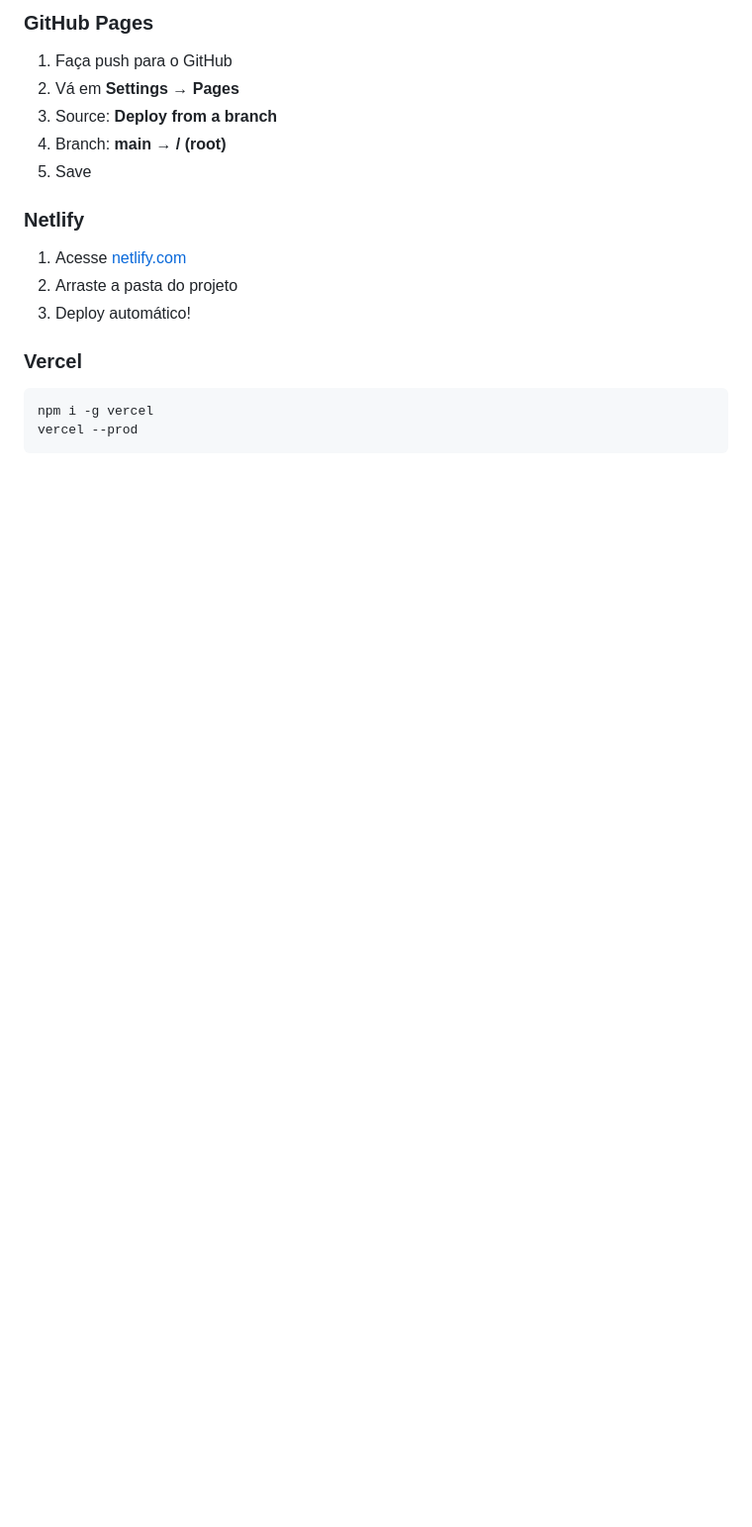
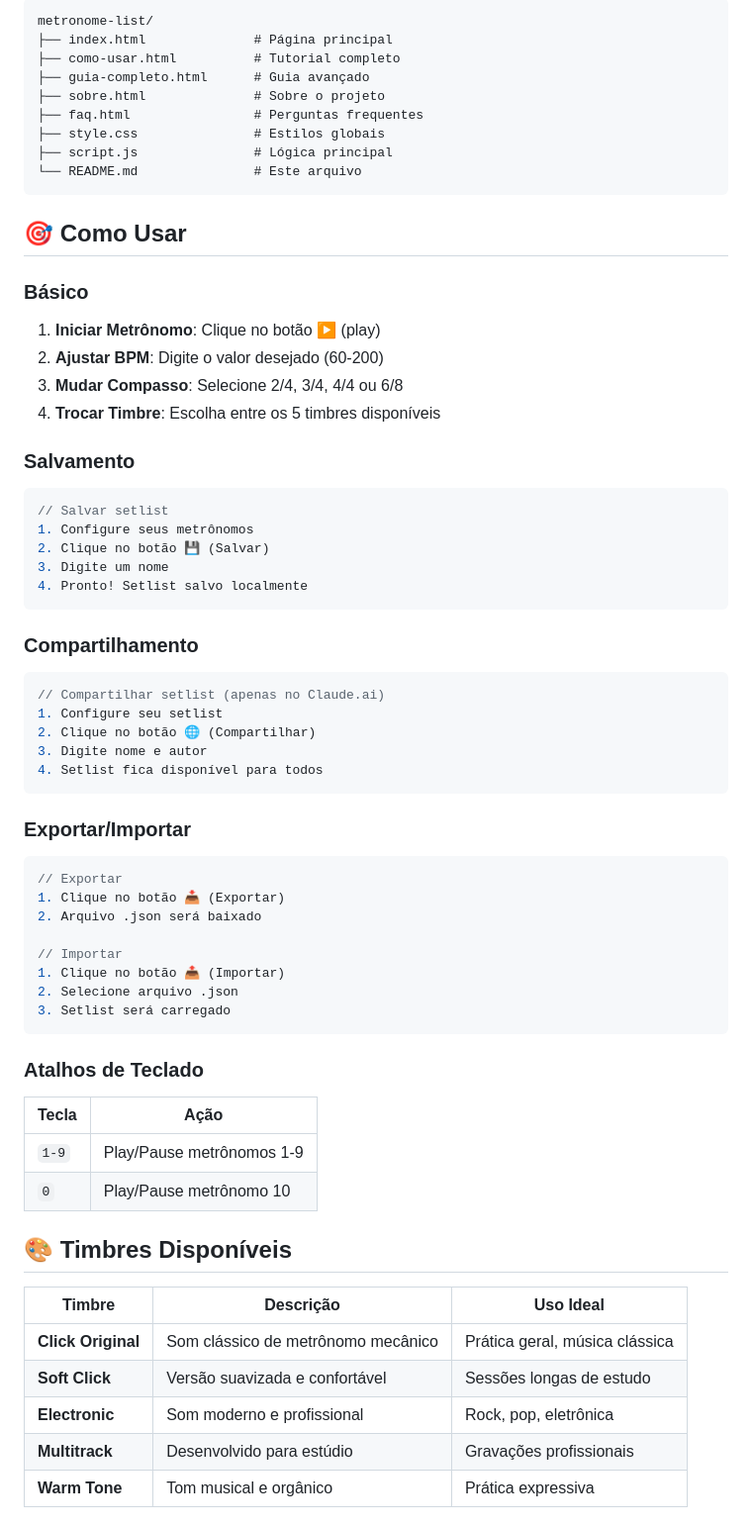
Before and after one commit to SandroVingla/Metronome-List, a Markdown page: README.md, the part around the change printed below. Shown: that part at 99% size. Drawn GitHub-style; blank space fills up the shorter version.

````diff
--- a/README.md
+++ b/README.md
@@ -144,21 +78,72 @@ python -m http.server 8000
 
-### GitHub Pages
+```
+metronome-list/
+├── index.html              # Página principal
+├── como-usar.html          # Tutorial completo
+├── guia-completo.html      # Guia avançado
+├── sobre.html              # Sobre o projeto
+├── faq.html                # Perguntas frequentes
+├── style.css               # Estilos globais
+├── script.js               # Lógica principal
+└── README.md               # Este arquivo
+```
 
-1. Faça push para o GitHub
-2. Vá em **Settings** → **Pages**
-3. Source: **Deploy from a branch**
-4. Branch: **main** → **/ (root)**
-5. Save
+## 🎯 Como Usar
 
-### Netlify
+### Básico
 
-1. Acesse [netlify.com](https://netlify.com)
-2. Arraste a pasta do projeto
-3. Deploy automático!
+1. **Iniciar Metrônomo**: Clique no botão ▶ (play)
+2. **Ajustar BPM**: Digite o valor desejado (60-200)
+3. **Mudar Compasso**: Selecione 2/4, 3/4, 4/4 ou 6/8
+4. **Trocar Timbre**: Escolha entre os 5 timbres disponíveis
 
-### Vercel
+### Salvamento
 
-```bash
-npm i -g vercel
-vercel --prod
+```javascript
+// Salvar setlist
+1. Configure seus metrônomos
+2. Clique no botão 💾 (Salvar)
+3. Digite um nome
+4. Pronto! Setlist salvo localmente
 ```
+
+### Compartilhamento
+
+```javascript
+// Compartilhar setlist (apenas no Claude.ai)
+1. Configure seu setlist
+2. Clique no botão 🌐 (Compartilhar)
+3. Digite nome e autor
+4. Setlist fica disponível para todos
+```
+
+### Exportar/Importar
+
+```javascript
+// Exportar
+1. Clique no botão 📥 (Exportar)
+2. Arquivo .json será baixado
+
+// Importar
+1. Clique no botão 📤 (Importar)
+2. Selecione arquivo .json
+3. Setlist será carregado
+```
+
+### Atalhos de Teclado
+
+| Tecla | Ação |
+|---|---|
+| `1-9` | Play/Pause metrônomos 1-9 |
+| `0` | Play/Pause metrônomo 10 |
+
+## 🎨 Timbres Disponíveis
+
+| Timbre | Descrição | Uso Ideal |
+|---|---|---|
+| **Click Original** | Som clássico de metrônomo mecânico | Prática geral, música clássica |
+| **Soft Click** | Versão suavizada e confortável | Sessões longas de estudo |
+| **Electronic** | Som moderno e profissional | Rock, pop, eletrônica |
+| **Multitrack** | Desenvolvido para estúdio | Gravações profissionais |
+| **Warm Tone** | Tom musical e orgânico | Prática expressiva |
+
````
Also changed, not shown: other parts of README.md (+152 -139 lines).
